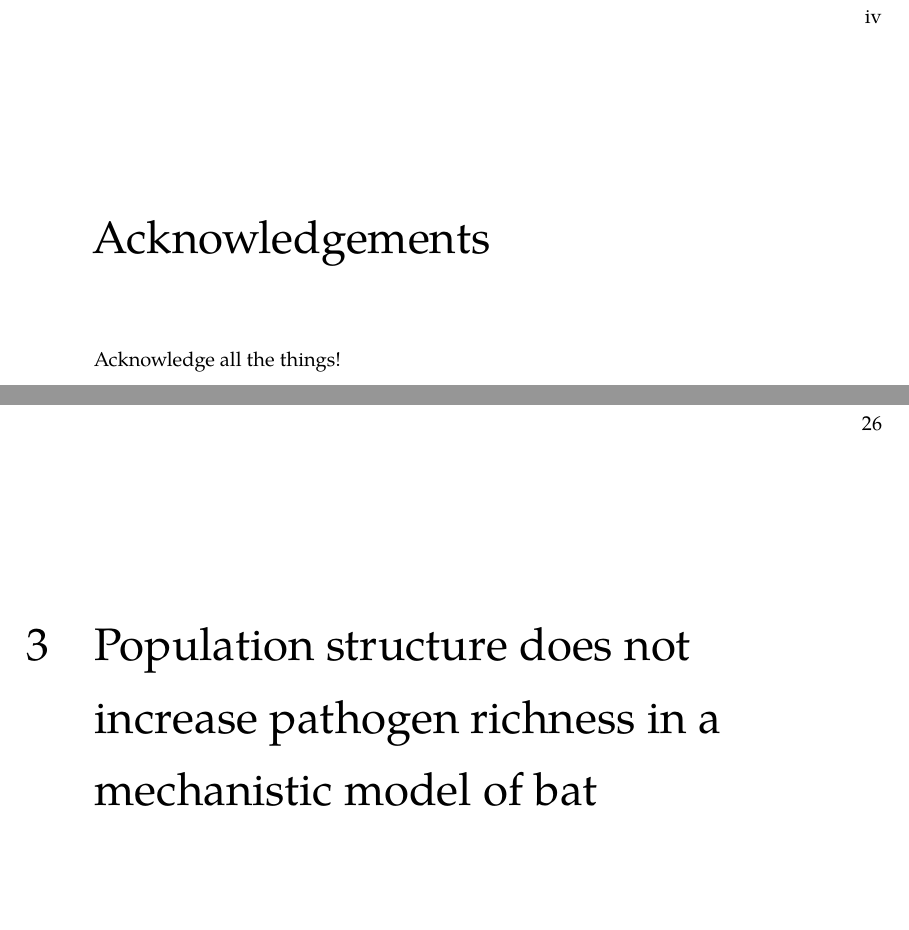
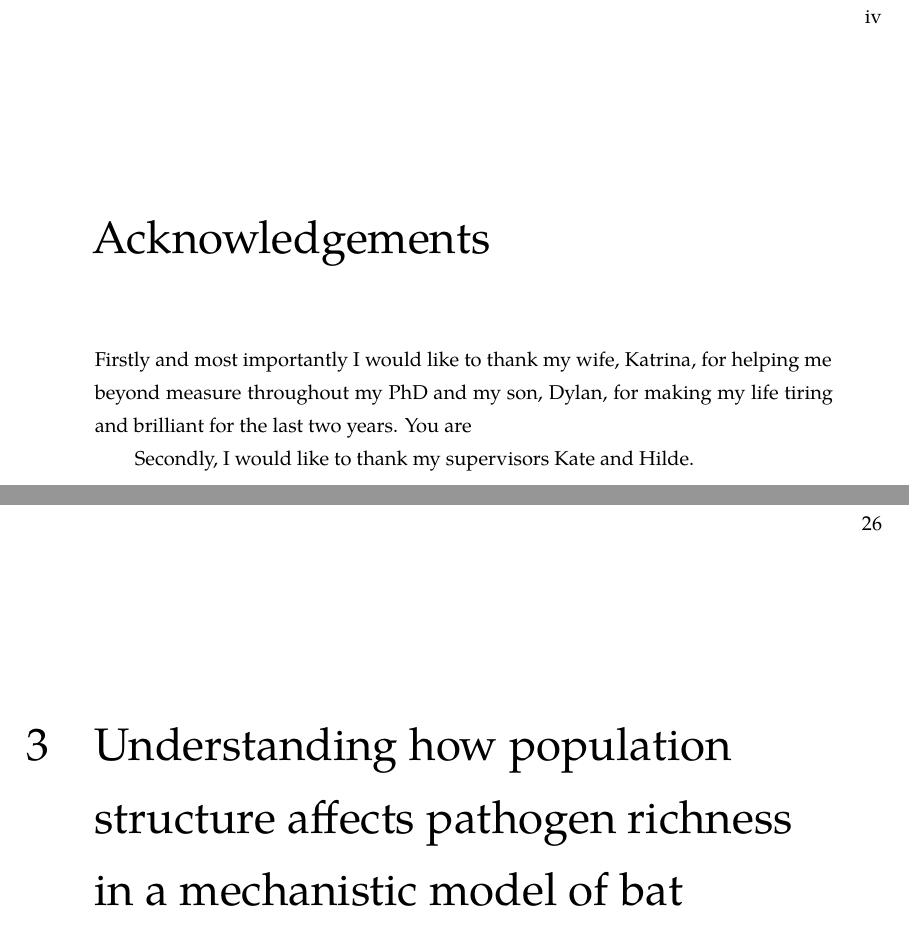
Before and after one commit to timcdlucas/PhDThesis, a LaTeX thesis (tim-lucas-thesis.tex, which reads Preamble.tex): two parts of pages 4 and 37 of 157, joined at a grey line, cut so that both start at the same text, the shorter picture padded with empty space. Compiled offline with XeLaTeX; a missing font is replaced by an installed copy or a similar font.

Commit message:
Minor edits.

```diff
--- a/Preamble.tex
+++ b/Preamble.tex
@@ -28,7 +28,26 @@ Overall in this thesis, I show that the structure and size of host bat populatio
 
 
 \begin{acknowledgements}
-Acknowledge all the things!
+
+
+\tmpsection{Kat + dylan, mum and dad}
+
+Firstly and most importantly I would like to thank my wife, Katrina, for helping me beyond measure throughout my PhD and my son, Dylan, for making my life tiring and brilliant for the last two years.
+You are
+
+
+
+\tmpsection{supervisors}
+
+Secondly, I would like to thank my supervisors Kate and Hilde.
+
+
+\tmpsection{Friends and that}
+
+
+\tmpsection{Others?}
+
+
 \end{acknowledgements}
 
 \setcounter{tocdepth}{2}
--- a/tim-lucas-thesis.tex
+++ b/tim-lucas-thesis.tex
@@ -120,7 +120,7 @@
 \include{Chapter3}
 
 % Chapter 3
-\chapter{Population structure does not increase pathogen richness in a mechanistic model of bat populations}{This work was conducted in collaboration with Kate Jones and Hilde Wilkinson-Herbots.}
+\chapter{Understanding how population structure affects pathogen richness in a mechanistic model of bat populations}{This work was conducted in collaboration with Kate Jones and Hilde Wilkinson-Herbots.}
 \chaptermark{Population structure and pathogen richness: a mechanistic model}
 \label{ch:sims1}
 \include{Chapter2}
```
Also changed, not shown: Preamble.tex (4 more changed lines), tim-lucas-thesis.tex (5 more changed lines).
